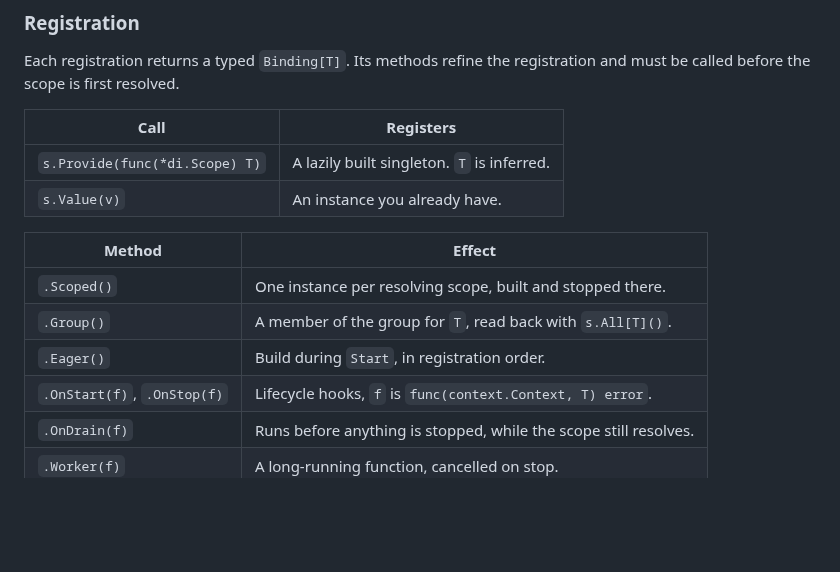
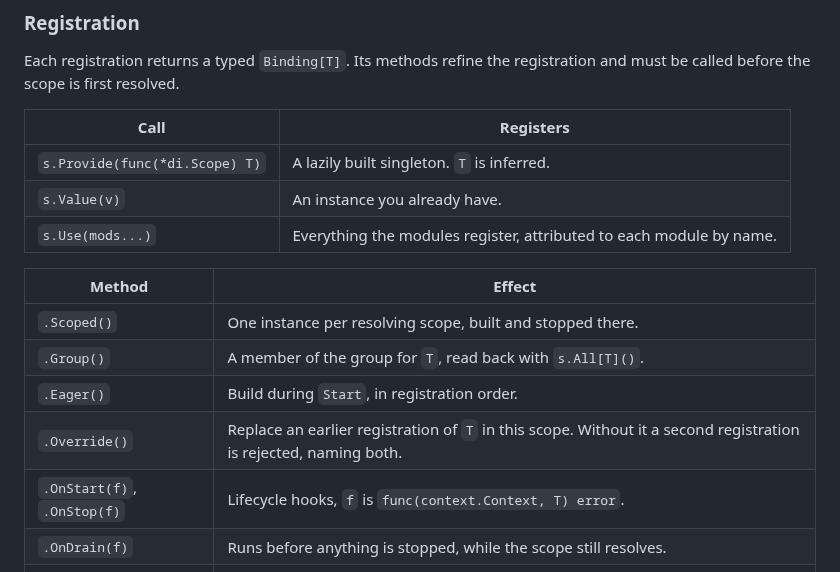
Before and after one commit to floatdrop/di, a Markdown page: README.md, the part around the change. Drawn GitHub-style; blank space fills up the shorter version.

Commit message:
Give Override and Use their rows in the README tables
The Modules section and the rules list described both, and the
registration tables -- the first thing a reader scans -- had neither.

Co-Authored-By: Claude Opus 5 (1M context) <noreply@anthropic.com>

```diff
--- a/README.md
+++ b/README.md
@@ -106,12 +106,14 @@ registration and must be called before the scope is first resolved.
 |---|---|
 | `s.Provide(func(*di.Scope) T)` | A lazily built singleton. `T` is inferred. |
 | `s.Value(v)` | An instance you already have. |
+| `s.Use(mods...)` | Everything the modules register, attributed to each module by name. |
 
 | Method | Effect |
 |---|---|
 | `.Scoped()` | One instance per resolving scope, built and stopped there. |
 | `.Group()` | A member of the group for `T`, read back with `s.All[T]()`. |
 | `.Eager()` | Build during `Start`, in registration order. |
+| `.Override()` | Replace an earlier registration of `T` in this scope. Without it a second registration is rejected, naming both. |
 | `.OnStart(f)`, `.OnStop(f)` | Lifecycle hooks, `f` is `func(context.Context, T) error`. |
 | `.OnDrain(f)` | Runs before anything is stopped, while the scope still resolves. |
 | `.Worker(f)` | A long-running function, cancelled on stop. |
```
